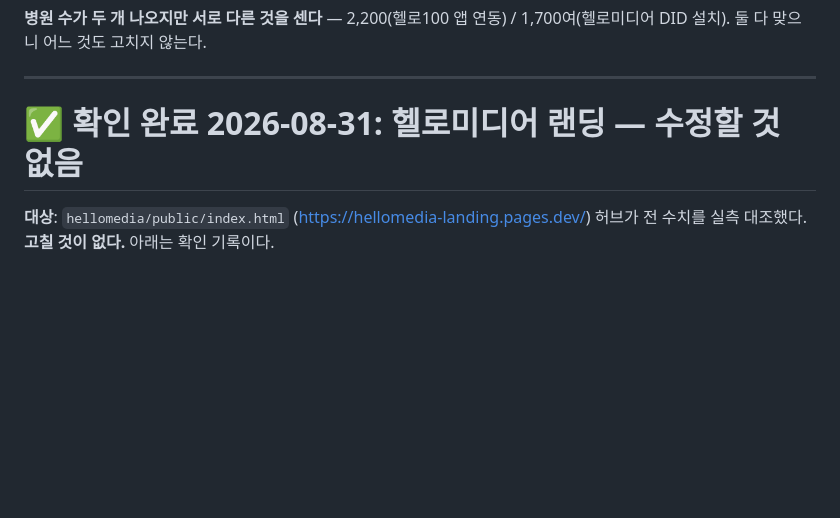
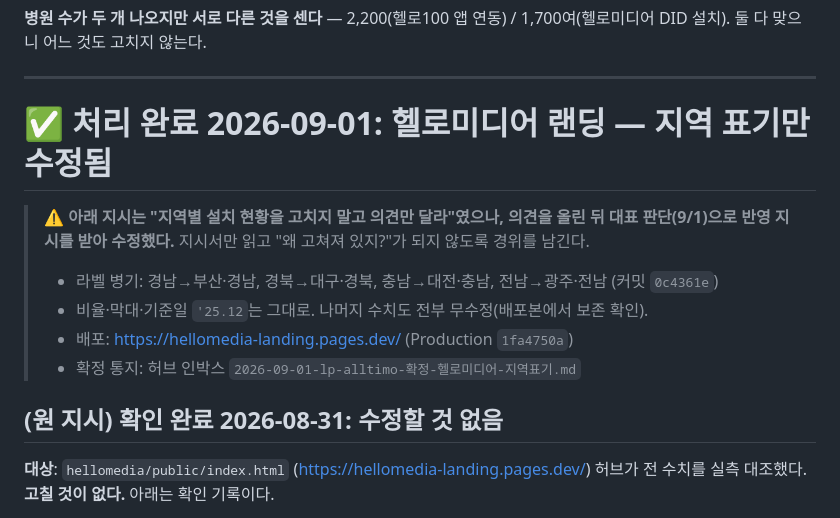
Before and after one commit to smee96/landing_pages, a Markdown page: TASKS.md, the part around the change. Drawn GitHub-style; blank space fills up the shorter version.

Commit message:
tasks: 헬로미디어 지역 표기 처리 완료 표시 — 지시(수정 금지)를 대표 판단으로 뒤집은 경위 명시
Co-Authored-By: Claude Opus 5 (1M context) <noreply@anthropic.com>
Claude-Session: https://claude.ai/code/session_012n4sov6pMMNB5pvzptauTu

```diff
--- a/TASKS.md
+++ b/TASKS.md
@@ -72,7 +72,17 @@
 
 ---
 
-# ✅ 확인 완료 2026-08-31: 헬로미디어 랜딩 — 수정할 것 없음
+# ✅ 처리 완료 2026-09-01: 헬로미디어 랜딩 — 지역 표기만 수정됨
+
+> **⚠ 아래 지시는 "지역별 설치 현황을 고치지 말고 의견만 달라"였으나, 의견을 올린 뒤
+> 대표 판단(9/1)으로 반영 지시를 받아 수정했다.** 지시서만 읽고 "왜 고쳐져 있지?"가
+> 되지 않도록 경위를 남긴다.
+> - 라벨 병기: 경남→부산·경남, 경북→대구·경북, 충남→대전·충남, 전남→광주·전남 (커밋 `0c4361e`)
+> - 비율·막대·기준일 `'25.12`는 그대로. 나머지 수치도 전부 무수정(배포본에서 보존 확인).
+> - 배포: https://hellomedia-landing.pages.dev/ (Production `1fa4750a`)
+> - 확정 통지: 허브 인박스 `2026-09-01-lp-alltimo-확정-헬로미디어-지역표기.md`
+
+## (원 지시) 확인 완료 2026-08-31: 수정할 것 없음
 
 **대상**: `hellomedia/public/index.html` (https://hellomedia-landing.pages.dev/)
 허브가 전 수치를 실측 대조했다. **고칠 것이 없다.** 아래는 확인 기록이다.
```
